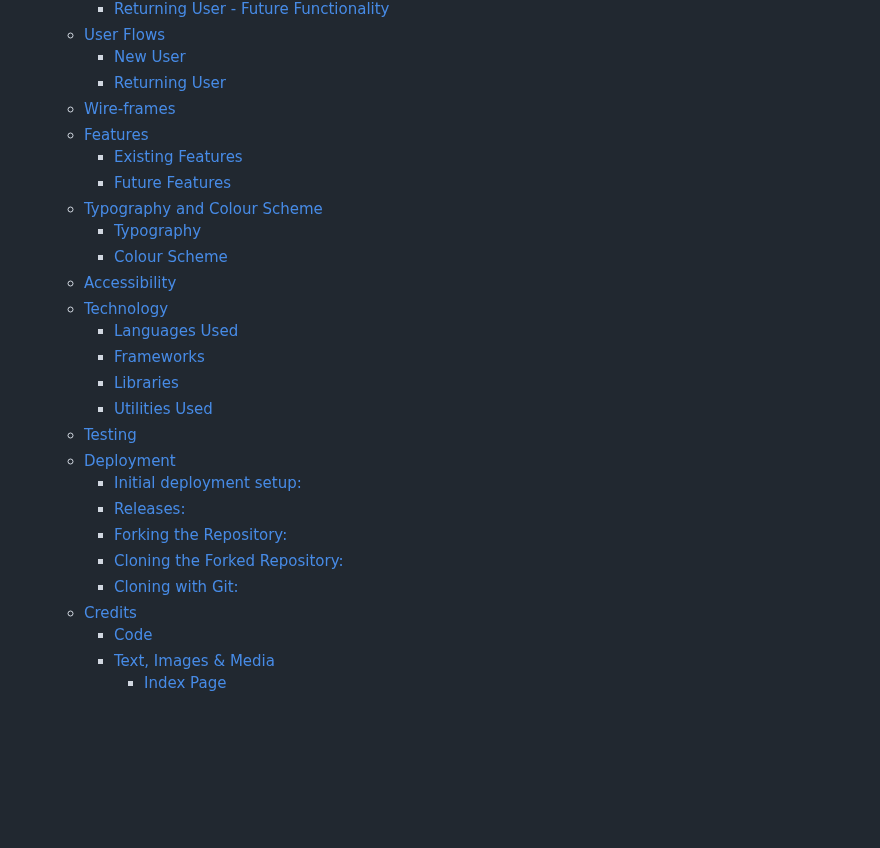
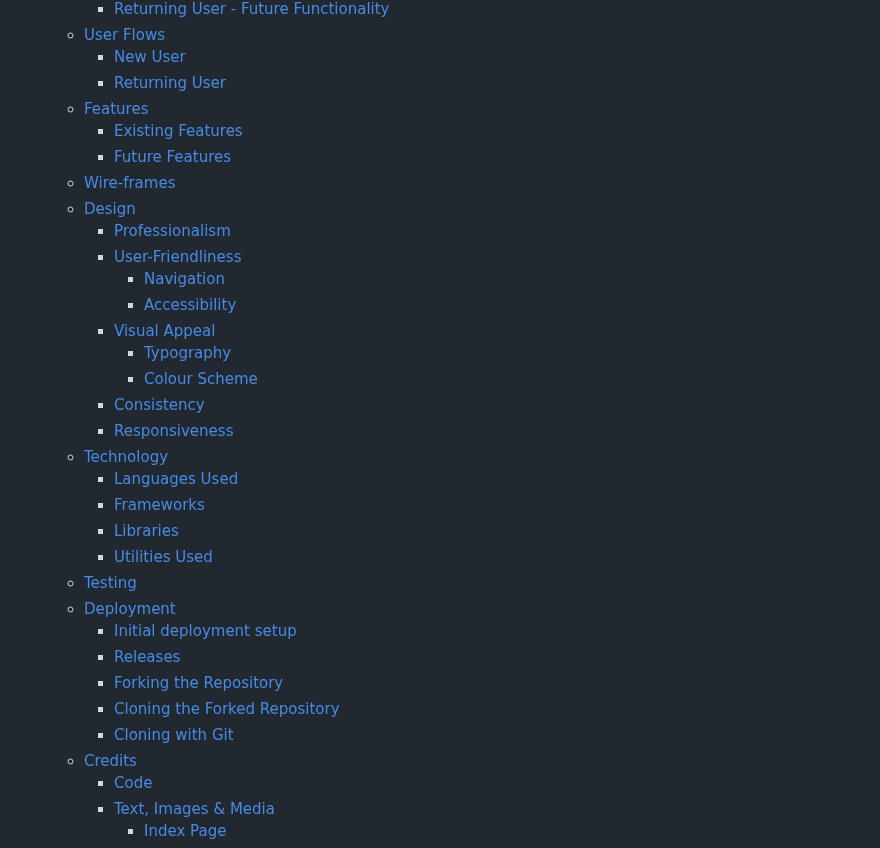
Before and after one commit to Chris-RG1980/code-institute-MSP1, a Markdown page: README.md, the part around one of its changes. Rendered like a GitHub page; blank space fills up the shorter version.

```diff
--- a/README.md
+++ b/README.md
@@ -24,14 +24,20 @@ Cardiff with ease, make informed decisions, and ultimately enhance their overall
   - [User Flows](#user-flows)
       - [New User](#new-user-1)
       - [Returning User](#returning-user-1)
-  - [Wire-frames](#wire-frames)
   - [Features](#features)
     - [Existing Features](#existing-features)
     - [Future Features](#future-features)
-  - [Typography and Colour Scheme](#typography-and-colour-scheme)
-    - [Typography](#typography)
-    - [Colour Scheme](#colour-scheme)
-  - [Accessibility](#accessibility)
+  - [Wire-frames](#wire-frames)
+  - [Design](#design)
+    - [Professionalism](#professionalism)
+    - [User-Friendliness](#user-friendliness)
+      - [Navigation](#navigation)
+      - [Accessibility](#accessibility)
+    - [Visual Appeal](#visual-appeal)
+      - [Typography](#typography)
+      - [Colour Scheme](#colour-scheme)
+    - [Consistency](#consistency)
+    - [Responsiveness](#responsiveness)
   - [Technology](#technology)
     - [Languages Used](#languages-used)
     - [Frameworks](#frameworks)
@@ -39,11 +45,11 @@ Cardiff with ease, make informed decisions, and ultimately enhance their overall
     - [Utilities Used](#utilities-used)
   - [Testing](#testing)
   - [Deployment](#deployment)
-    - [Initial deployment setup:](#initial-deployment-setup)
-    - [Releases:](#releases)
-    - [Forking the Repository:](#forking-the-repository)
-    - [Cloning the Forked Repository:](#cloning-the-forked-repository)
-    - [Cloning with Git:](#cloning-with-git)
+    - [Initial deployment setup](#initial-deployment-setup)
+    - [Releases](#releases)
+    - [Forking the Repository](#forking-the-repository)
+    - [Cloning the Forked Repository](#cloning-the-forked-repository)
+    - [Cloning with Git](#cloning-with-git)
   - [Credits](#credits)
     - [Code](#code)
     - [Text, Images \& Media](#text-images--media)
```
Also changed, not shown: other parts of README.md (+48 -32 lines).
